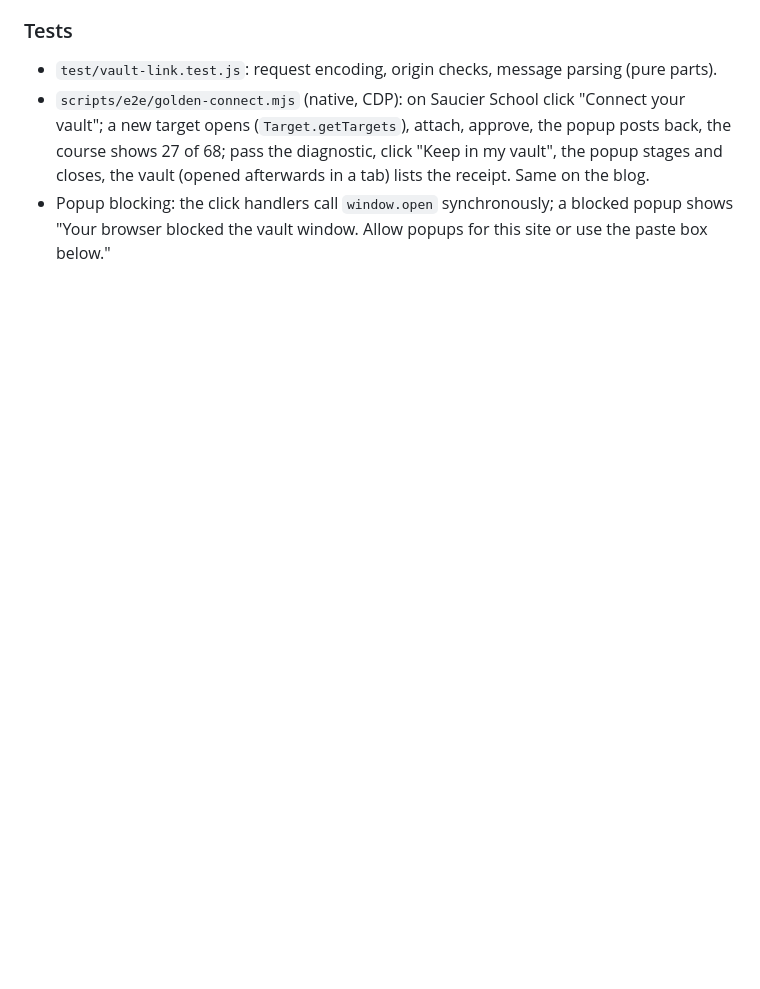
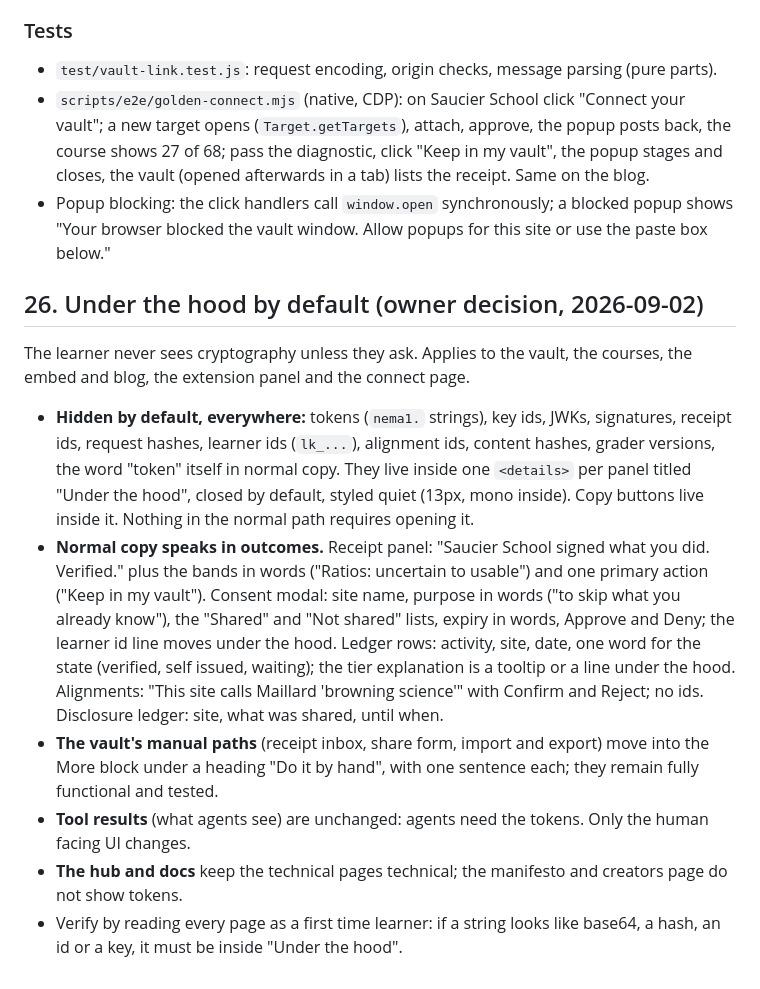
Before and after one commit to migarci2/nema, a Markdown page: docs/CONTRACT.md, the part around the change. GitHub-like rendering; blank space fills up the shorter version.

Commit message:
contract: under the hood by default
Co-Authored-By: Claude Fable 5.1 <noreply@anthropic.com>
Claude-Session: https://claude.ai/code/session_01AfeggrhBqzmN8guag9N5jj

```diff
--- a/docs/CONTRACT.md
+++ b/docs/CONTRACT.md
@@ -1273,3 +1273,34 @@ const kept = await sendReceiptToVault({ vault, token });  // { status, changes }
 - Popup blocking: the click handlers call `window.open` synchronously; a
   blocked popup shows "Your browser blocked the vault window. Allow popups
   for this site or use the paste box below."
+
+## 26. Under the hood by default (owner decision, 2026-09-02)
+
+The learner never sees cryptography unless they ask. Applies to the vault,
+the courses, the embed and blog, the extension panel and the connect page.
+
+- **Hidden by default, everywhere:** tokens (`nema1.` strings), key ids,
+  JWKs, signatures, receipt ids, request hashes, learner ids (`lk_...`),
+  alignment ids, content hashes, grader versions, the word "token" itself in
+  normal copy. They live inside one `<details>` per panel titled "Under the
+  hood", closed by default, styled quiet (13px, mono inside). Copy buttons
+  live inside it. Nothing in the normal path requires opening it.
+- **Normal copy speaks in outcomes.** Receipt panel: "Saucier School signed
+  what you did. Verified." plus the bands in words ("Ratios: uncertain to
+  usable") and one primary action ("Keep in my vault"). Consent modal: site
+  name, purpose in words ("to skip what you already know"), the "Shared" and
+  "Not shared" lists, expiry in words, Approve and Deny; the learner id line
+  moves under the hood. Ledger rows: activity, site, date, one word for the
+  state (verified, self issued, waiting); the tier explanation is a tooltip
+  or a line under the hood. Alignments: "This site calls Maillard 'browning
+  science'" with Confirm and Reject; no ids. Disclosure ledger: site, what
+  was shared, until when.
+- **The vault's manual paths** (receipt inbox, share form, import and export)
+  move into the More block under a heading "Do it by hand", with one
+  sentence each; they remain fully functional and tested.
+- **Tool results** (what agents see) are unchanged: agents need the tokens.
+  Only the human facing UI changes.
+- **The hub and docs** keep the technical pages technical; the manifesto and
+  creators page do not show tokens.
+- Verify by reading every page as a first time learner: if a string looks like
+  base64, a hash, an id or a key, it must be inside "Under the hood".
```
